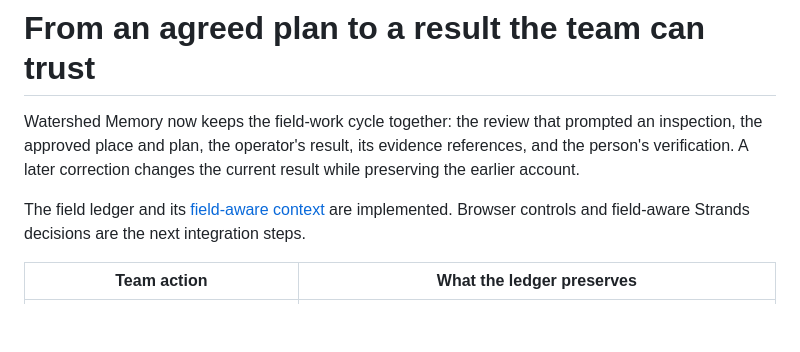
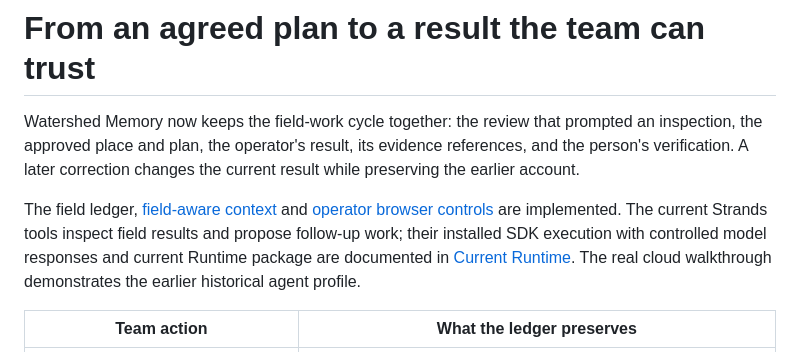
Before and after one commit to aistanbulresearch/watershed-memory, a Markdown page: docs/FIELD_WORK.md, the part around the change. Drawn GitHub-style; blank space fills up the shorter version.

```diff
--- a/docs/FIELD_WORK.md
+++ b/docs/FIELD_WORK.md
@@ -2,7 +2,7 @@
 
 Watershed Memory now keeps the field-work cycle together: the review that prompted an inspection, the approved place and plan, the operator's result, its evidence references, and the person's verification. A later correction changes the current result while preserving the earlier account.
 
-The field ledger and its [field-aware context](FIELD_CONTEXT.md) are implemented. Browser controls and field-aware Strands decisions are the next integration steps.
+The field ledger, [field-aware context](FIELD_CONTEXT.md) and [operator browser controls](CURRENT_DESK.md) are implemented. The current Strands tools inspect field results and propose follow-up work; their installed SDK execution with controlled model responses and current Runtime package are documented in [Current Runtime](CURRENT_RUNTIME.md). The real cloud walkthrough demonstrates the earlier historical agent profile.
 
 | Team action | What the ledger preserves |
 |---|---|
```
Also changed, not shown: README.md (+5 -2 lines), docs/ARCHITECTURE.md (+44 -1 lines).
